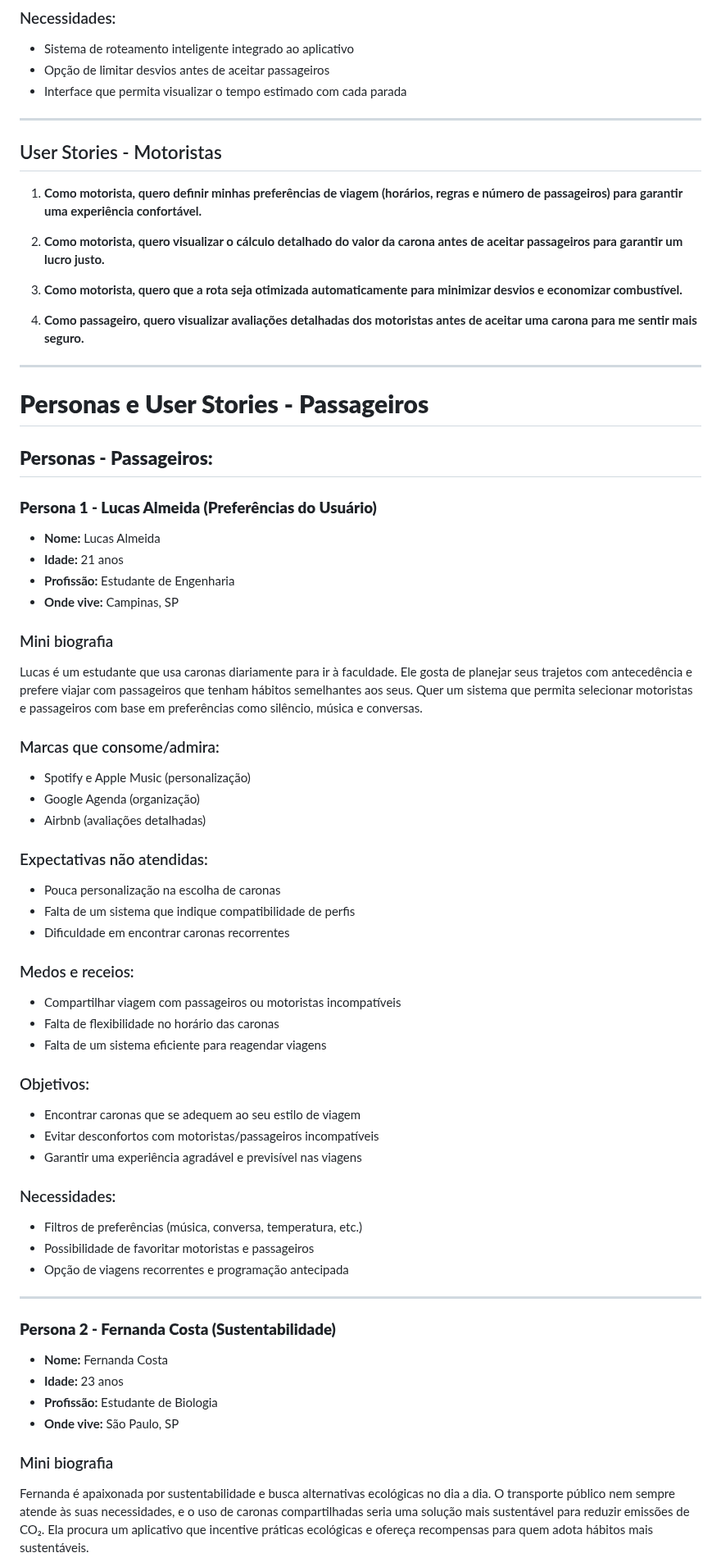
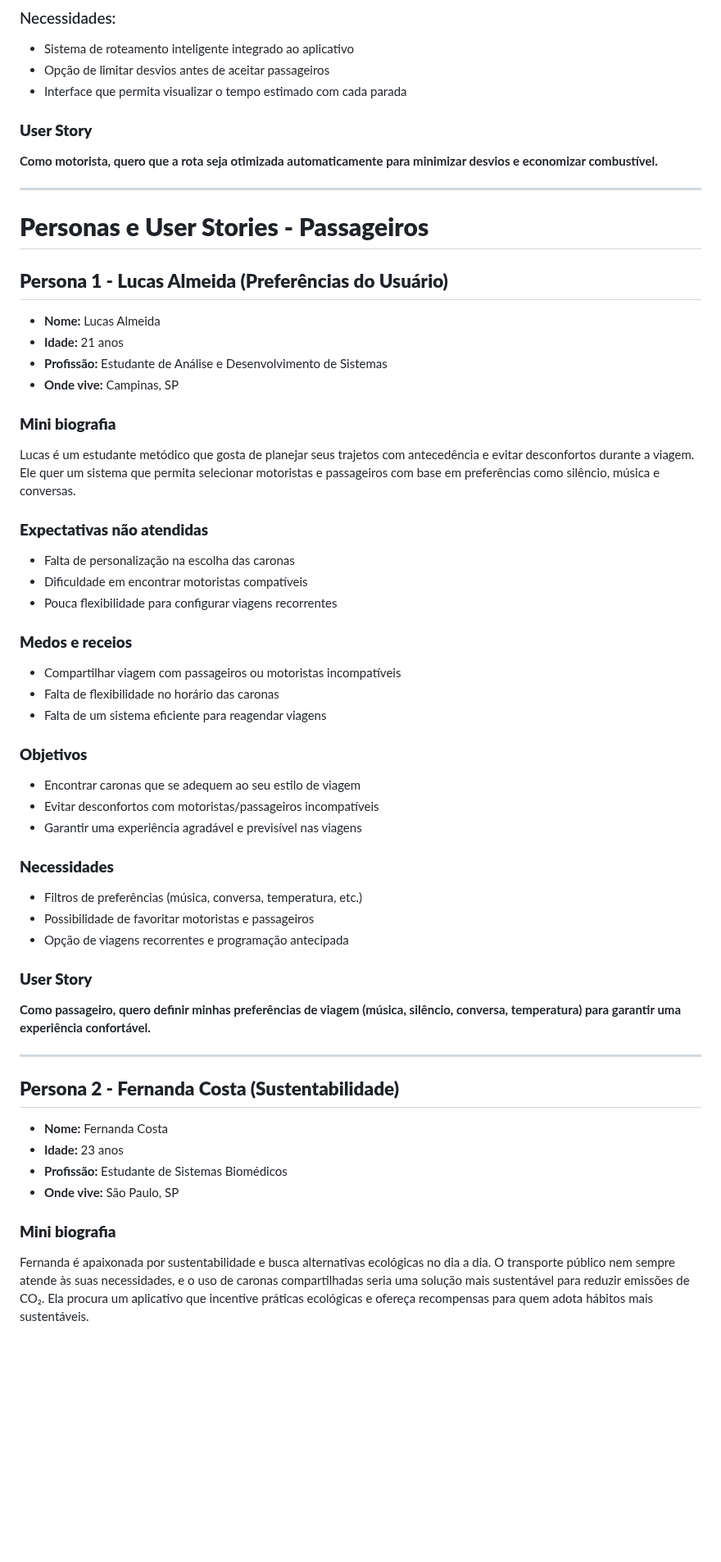
Before and after one commit to PedroIsse/Eng-Software-II, a Markdown page: Documentos/Personas-e-User-Stories.md, the part around one of its changes. Shown at 82% size. Rendered like a GitHub page; blank space fills up the shorter version.

```diff
--- a/Documentos/Personas-e-User-Stories.md
+++ b/Documentos/Personas-e-User-Stories.md
@@ -150,71 +159,56 @@ Ricardo trabalha com dados e é apaixonado por otimização. Ele quer maximizar
 - Opção de limitar desvios antes de aceitar passageiros
 - Interface que permita visualizar o tempo estimado com cada parada
 
----
+### **User Story**
 
-
-## User Stories - Motoristas
-
-1. **Como motorista, quero definir minhas preferências de viagem (horários, regras e número de passageiros) para garantir uma experiência confortável.**
-
-2. **Como motorista, quero visualizar o cálculo detalhado do valor da carona antes de aceitar passageiros para garantir um lucro justo.**
-
-3. **Como motorista, quero que a rota seja otimizada automaticamente para minimizar desvios e economizar combustível.**
-
-4. **Como passageiro, quero visualizar avaliações detalhadas dos motoristas antes de aceitar uma carona para me sentir mais seguro.**
+**Como motorista, quero que a rota seja otimizada automaticamente para minimizar desvios e economizar combustível.**
 
 ---
 
 # **Personas e User Stories - Passageiros**
 
-## **Personas - Passageiros:**
-
-### **Persona 1 - Lucas Almeida (Preferências do Usuário)**
+## **Persona 1 - Lucas Almeida (Preferências do Usuário)**
 
 - **Nome:** Lucas Almeida
 - **Idade:** 21 anos
-- **Profissão:** Estudante de Engenharia
+- **Profissão:** Estudante de Análise e Desenvolvimento de Sistemas
 - **Onde vive:** Campinas, SP
 
-### Mini biografia
+### **Mini biografia**
+Lucas é um estudante metódico que gosta de planejar seus trajetos com antecedência e evitar desconfortos durante a viagem. Ele quer um sistema que permita selecionar motoristas e passageiros com base em preferências como silêncio, música e conversas.
 
-Lucas é um estudante que usa caronas diariamente para ir à faculdade. Ele gosta de planejar seus trajetos com antecedência e prefere viajar com passageiros que tenham hábitos semelhantes aos seus. Quer um sistema que permita selecionar motoristas e passageiros com base em preferências como silêncio, música e conversas.
+### **Expectativas não atendidas**
+- Falta de personalização na escolha das caronas
+- Dificuldade em encontrar motoristas compatíveis
+- Pouca flexibilidade para configurar viagens recorrentes
 
-### Marcas que consome/admira:
-- Spotify e Apple Music (personalização)
-- Google Agenda (organização)
-- Airbnb (avaliações detalhadas)
-
-### Expectativas não atendidas:
-- Pouca personalização na escolha de caronas
-- Falta de um sistema que indique compatibilidade de perfis
-- Dificuldade em encontrar caronas recorrentes
-
-### Medos e receios:
+### **Medos e receios**
 - Compartilhar viagem com passageiros ou motoristas incompatíveis
 - Falta de flexibilidade no horário das caronas
 - Falta de um sistema eficiente para reagendar viagens
 
-### Objetivos:
+### **Objetivos**
 - Encontrar caronas que se adequem ao seu estilo de viagem
 - Evitar desconfortos com motoristas/passageiros incompatíveis
 - Garantir uma experiência agradável e previsível nas viagens
 
-### Necessidades:
+### **Necessidades**
 - Filtros de preferências (música, conversa, temperatura, etc.)
 - Possibilidade de favoritar motoristas e passageiros
 - Opção de viagens recorrentes e programação antecipada
 
+### **User Story**
+**Como passageiro, quero definir minhas preferências de viagem (música, silêncio, conversa, temperatura) para garantir uma experiência confortável.**
+
 ---
 
-### **Persona 2 - Fernanda Costa (Sustentabilidade)**
+## **Persona 2 - Fernanda Costa (Sustentabilidade)**
 
 - **Nome:** Fernanda Costa
 - **Idade:** 23 anos
-- **Profissão:** Estudante de Biologia
+- **Profissão:** Estudante de Sistemas Biomédicos
 - **Onde vive:** São Paulo, SP
 
-### Mini biografia
-
+### **Mini biografia**
 Fernanda é apaixonada por sustentabilidade e busca alternativas ecológicas no dia a dia. O transporte público nem sempre atende às suas necessidades, e o uso de caronas compartilhadas seria uma solução mais sustentável para reduzir emissões de CO₂. Ela procura um aplicativo que incentive práticas ecológicas e ofereça recompensas para quem adota hábitos mais sustentáveis.
 
```
Also changed, not shown: other parts of Documentos/Personas-e-User-Stories.md (+77 -53 lines).
